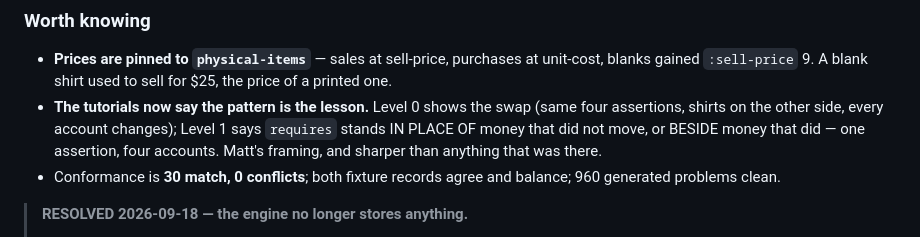
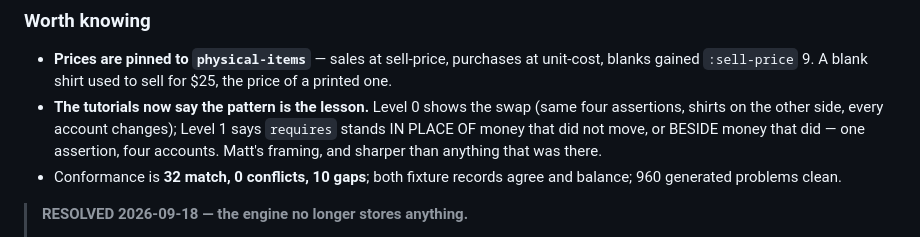
Before and after one commit to drdebit/aalp, a Markdown page: HANDOFF.md, the part around one of its changes. Drawn GitHub-style.

```diff
--- a/HANDOFF.md
+++ b/HANDOFF.md
@@ -126,8 +187,8 @@ comparison against c7–c10 is against a different platform.
   account changes); Level 1 says `requires` stands IN PLACE OF money
   that did not move, or BESIDE money that did — one assertion, four
   accounts. Matt's framing, and sharper than anything that was there.
-- Conformance is **30 match, 0 conflicts**; both fixture records agree
-  and balance; 960 generated problems clean.
+- Conformance is **32 match, 0 conflicts, 10 gaps**; both fixture
+  records agree and balance; 960 generated problems clean.
 
 > **RESOLVED 2026-09-18 — the engine no longer stores anything.**
 >
```
Also changed, not shown: other parts of HANDOFF.md (+69 -11 lines), ENGINE-STORE-DIVERGENCE.md (+38 -1 lines), SESSION-2026-09-PICKUP.md (+14 -0 lines).
